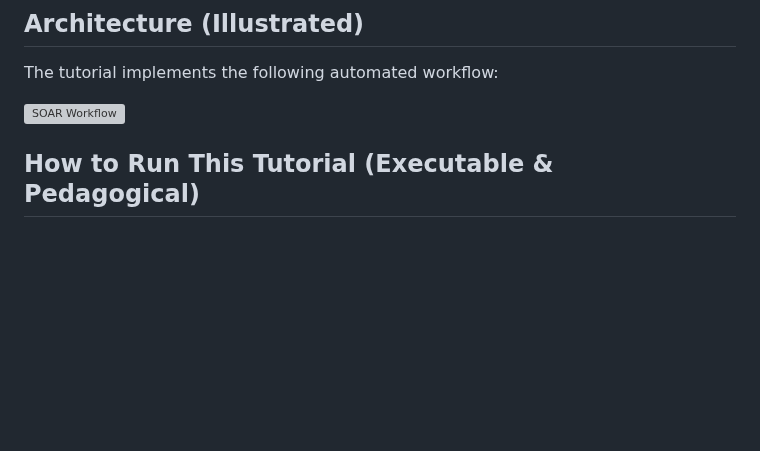
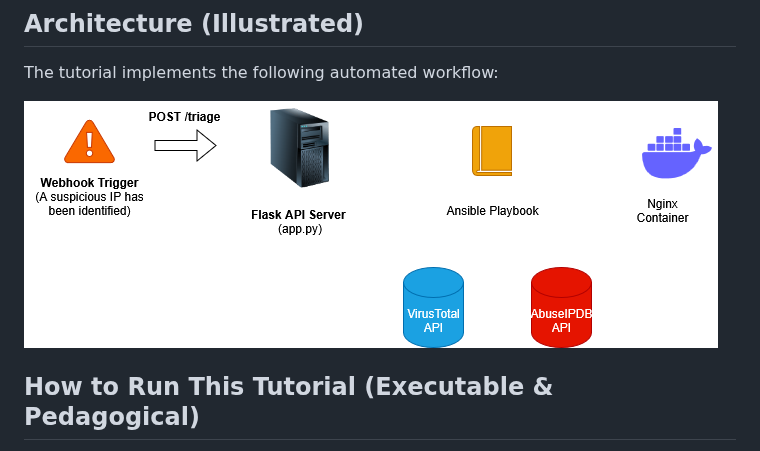
Before and after one commit to leovalentin2/devops-soar, a Markdown page: README.md, the part around the change. Rendered like a GitHub page; blank space fills up the shorter version; grey boxes are pictures that could not be loaded.

Commit message:
Update workflow image filename in README

```diff
--- a/README.md
+++ b/README.md
@@ -29,7 +29,7 @@ Upon completing this tutorial, you will be able to:
 
 The tutorial implements the following automated workflow:
 
-![SOAR Workflow](flowchart.png)
+![SOAR Workflow](soar_workflow.png)
 
 ## How to Run This Tutorial (Executable & Pedagogical)
 
```
